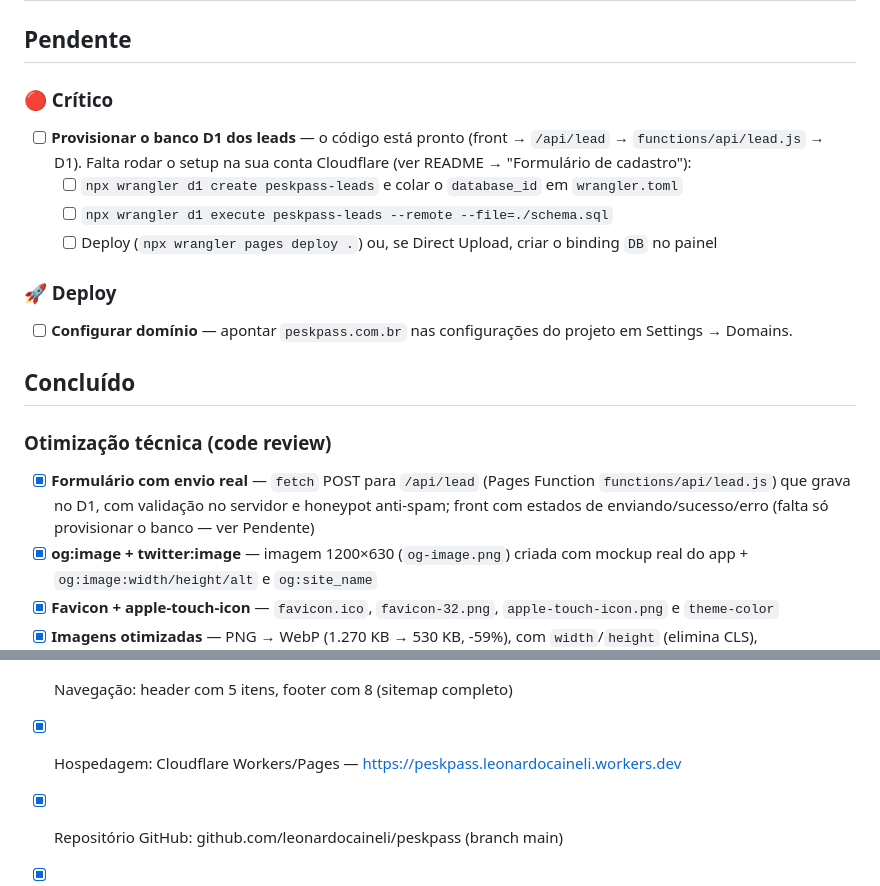
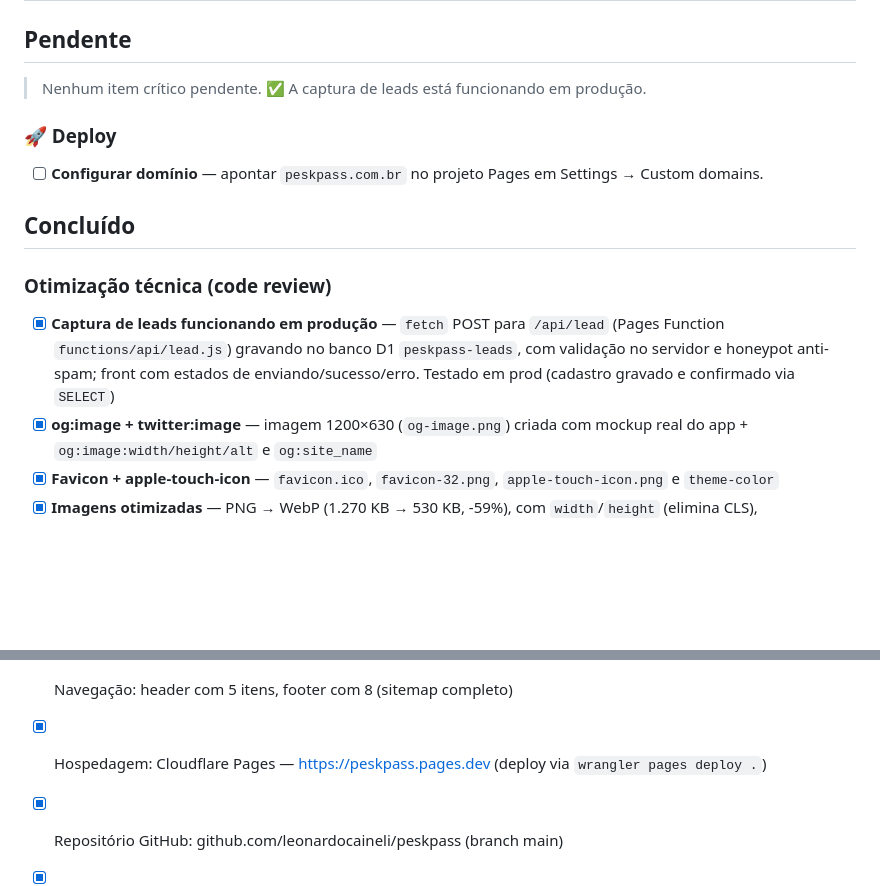
Before and after one commit to leonardocaineli/peskpass, a Markdown page: TODO.md, 2 parts joined by grey strips. Rendered like a GitHub page; blank space fills up the shorter version.

Commit message:
docs: marcar captura de leads como concluída e atualizar hospedagem
- TODO: item crítico (D1/leads) movido para concluído, testado em prod
- remove tarefas já resolvidas (projeto Workers antigo)
- hospedagem atualizada para peskpass.pages.dev (deploy via wrangler)

Co-Authored-By: Claude Opus 4.8 (1M context) <noreply@anthropic.com>

```diff
--- a/TODO.md
+++ b/TODO.md
@@ -2,22 +2,17 @@
 
 ## Pendente
 
-### 🔴 Crítico
-
-- [ ] **Provisionar o banco D1 dos leads** — o código está pronto (front → `/api/lead` → `functions/api/lead.js` → D1). Falta rodar o setup na sua conta Cloudflare (ver README → "Formulário de cadastro"):
-  - [ ] `npx wrangler d1 create peskpass-leads` e colar o `database_id` em `wrangler.toml`
-  - [ ] `npx wrangler d1 execute peskpass-leads --remote --file=./schema.sql`
-  - [ ] Deploy (`npx wrangler pages deploy .`) ou, se Direct Upload, criar o binding `DB` no painel
+> Nenhum item crítico pendente. ✅ A captura de leads está funcionando em produção.
 
 ### 🚀 Deploy
 
-- [ ] **Configurar domínio** — apontar `peskpass.com.br` nas configurações do projeto em Settings → Domains.
+- [ ] **Configurar domínio** — apontar `peskpass.com.br` no projeto Pages em Settings → Custom domains.
 
 ## Concluído
 
 ### Otimização técnica (code review)
 
-- [x] **Formulário com envio real** — `fetch` POST para `/api/lead` (Pages Function `functions/api/lead.js`) que grava no D1, com validação no servidor e honeypot anti-spam; front com estados de enviando/sucesso/erro (falta só provisionar o banco — ver Pendente)
+- [x] **Captura de leads funcionando em produção** — `fetch` POST para `/api/lead` (Pages Function `functions/api/lead.js`) gravando no banco D1 `peskpass-leads`, com validação no servidor e honeypot anti-spam; front com estados de enviando/sucesso/erro. Testado em prod (cadastro gravado e confirmado via `SELECT`)
 - [x] **og:image + twitter:image** — imagem 1200×630 (`og-image.png`) criada com mockup real do app + `og:image:width/height/alt` e `og:site_name`
 - [x] **Favicon + apple-touch-icon** — `favicon.ico`, `favicon-32.png`, `apple-touch-icon.png` e `theme-color`
 - [x] **Imagens otimizadas** — PNG → WebP (1.270 KB → 530 KB, -59%), com `width`/`height` (elimina CLS), `decoding="async"`, `loading="lazy"` e `fetchpriority="high"` no 1º slide
@@ -48,6 +43,6 @@
 - [x] Relatos com textos reais e fonte de origem (grupo Facebook, fórum, WhatsApp)
 - [x] Preconnect para Google Fonts + display=block nos Material Symbols (sem flash de ícones como texto)
 - [x] Navegação: header com 5 itens, footer com 8 (sitemap completo)
-- [x] Hospedagem: Cloudflare Workers/Pages — https://peskpass.leonardocaineli.workers.dev
+- [x] Hospedagem: Cloudflare Pages — https://peskpass.pages.dev (deploy via `wrangler pages deploy .`)
 - [x] Repositório GitHub: github.com/leonardocaineli/peskpass (branch main)
 - [x] README criado
```
Also changed, not shown: README.md (+2 -2 lines).
